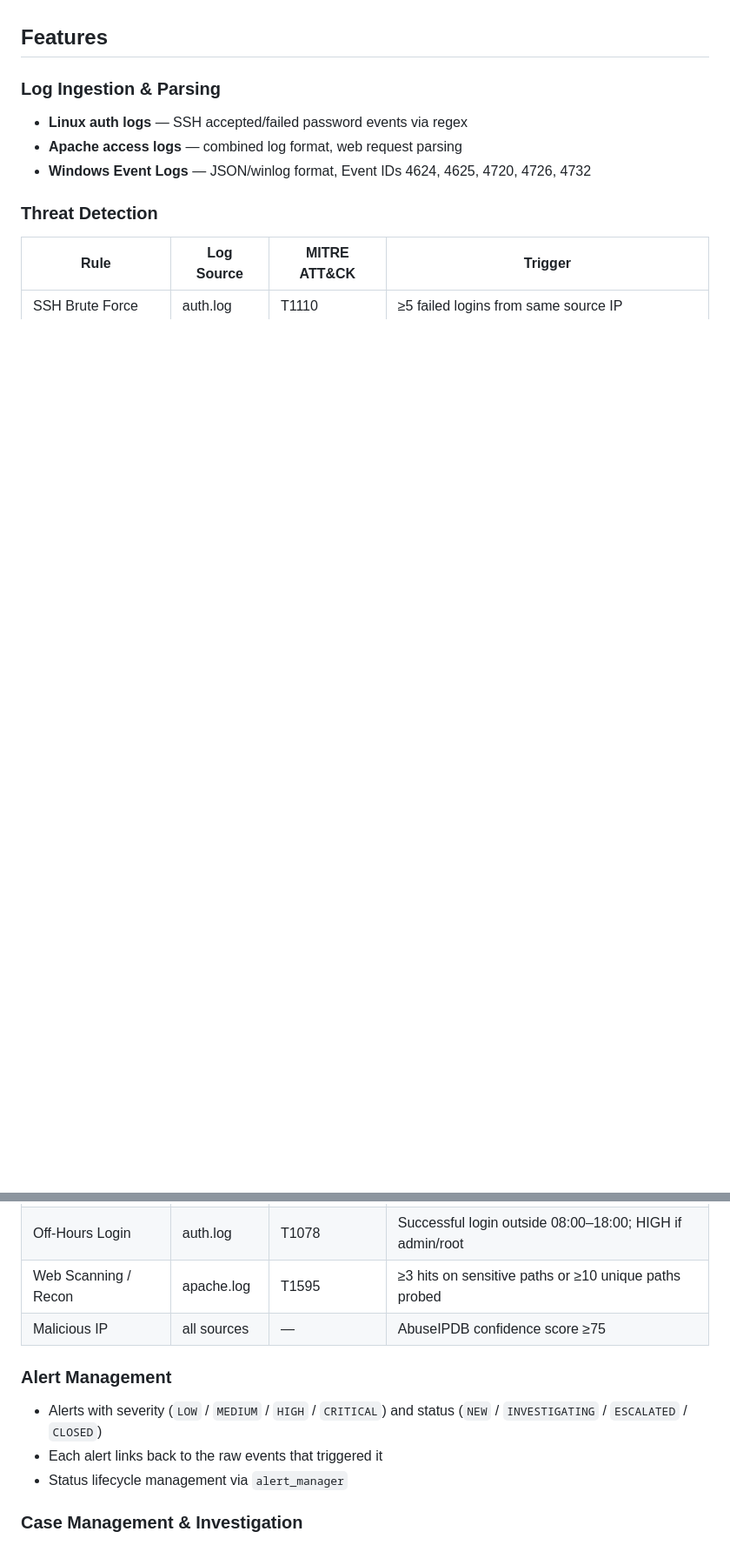
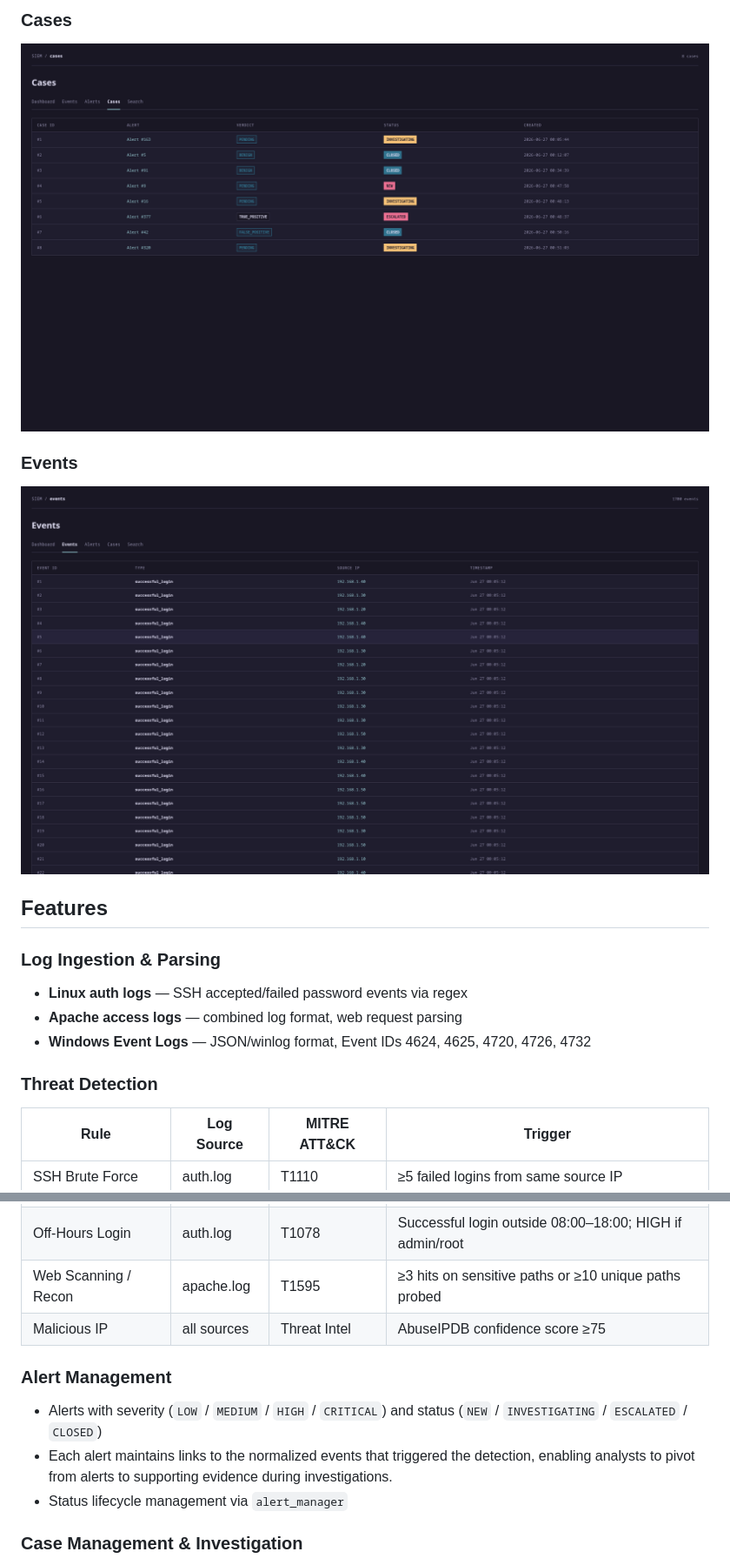
Before and after one commit to yugg755i/siem-platform, a Markdown page: README.md, 2 parts joined by grey strips. Shown at 87% size. GitHub-like rendering; blank space fills up the shorter version.

```diff
--- a/README.md
+++ b/README.md
@@ -14,3 +51,8 @@ Three log sources feed into a unified event store. Detection modules run against
+### Cases
+![Cases](screenshots/cases.png)
+
+### Events
+![Events](screenshots/events.png)
 
 ## Features
 
@@ -25,11 +67,11 @@ Three log sources feed into a unified event store. Detection modules run against
 | SSH Brute Force | auth.log | T1110 | ≥5 failed logins from same source IP |
 | Off-Hours Login | auth.log | T1078 | Successful login outside 08:00–18:00; HIGH if admin/root |
 | Web Scanning / Recon | apache.log | T1595 | ≥3 hits on sensitive paths or ≥10 unique paths probed |
-| Malicious IP | all sources | — | AbuseIPDB confidence score ≥75 |
+| Malicious IP | all sources | Threat Intel | AbuseIPDB confidence score ≥75 |
 
 ### Alert Management
 - Alerts with severity (`LOW` / `MEDIUM` / `HIGH` / `CRITICAL`) and status (`NEW` / `INVESTIGATING` / `ESCALATED` / `CLOSED`)
-- Each alert links back to the raw events that triggered it
+- Each alert maintains links to the normalized events that triggered the detection, enabling analysts to pivot from alerts to supporting evidence during investigations.
 - Status lifecycle management via `alert_manager`
 
 ### Case Management & Investigation
```
Also changed, not shown: other parts of README.md (+49 -11 lines).
